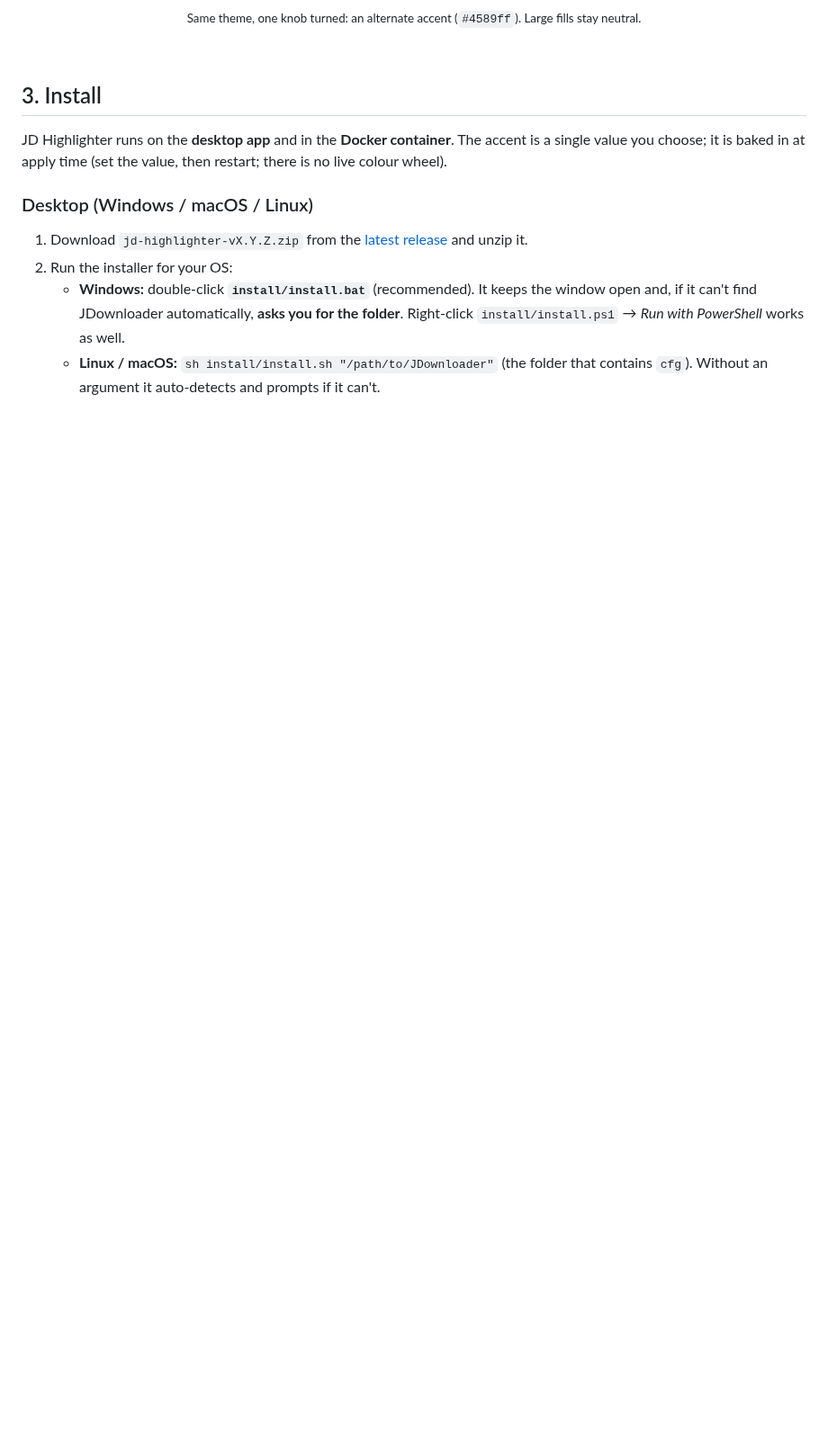
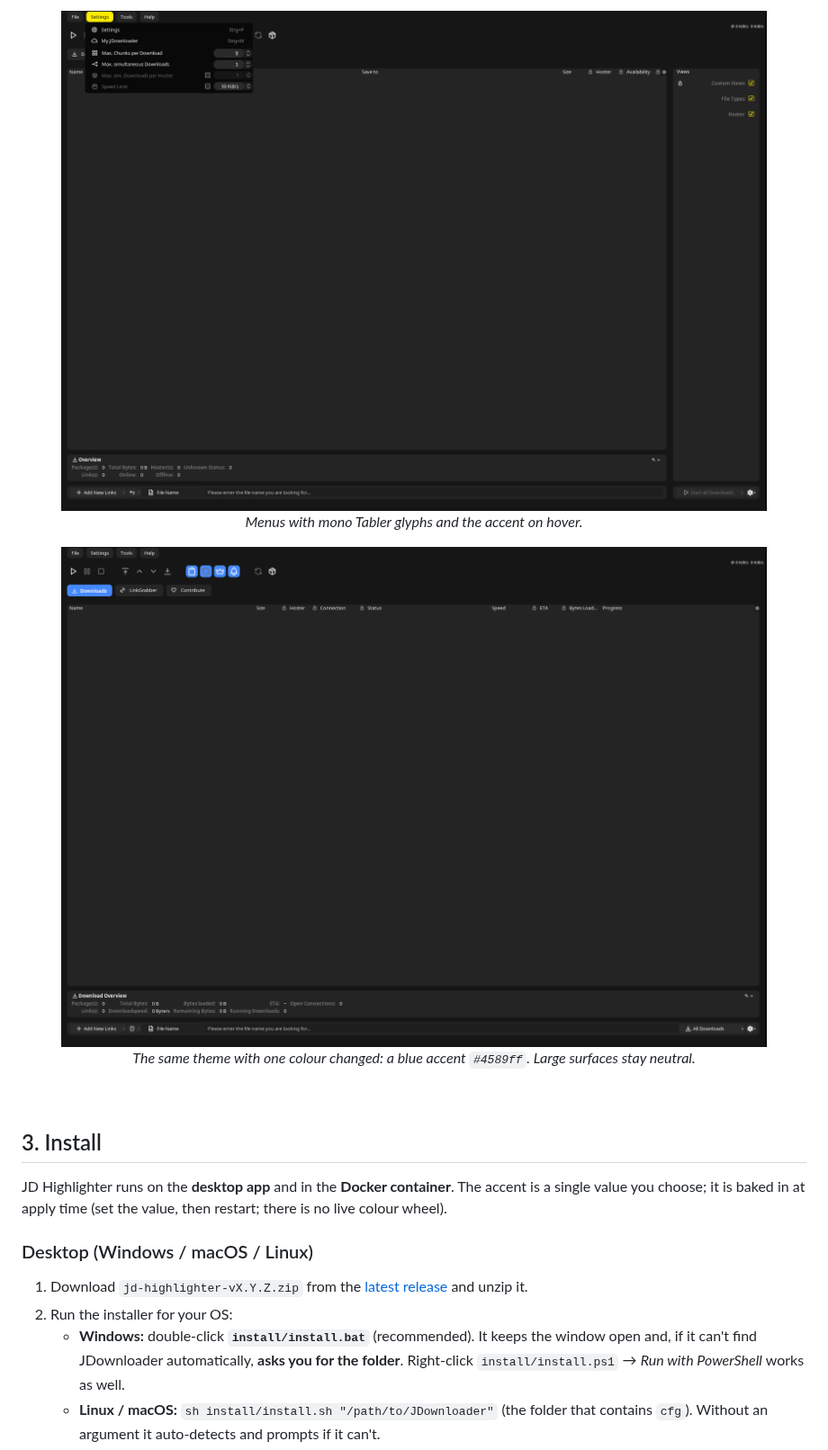
Before and after one commit to junkerderprovinz/jd-highlighter, a Markdown page: README.md, the part around one of its changes. Shown at 90% size. Drawn GitHub-style; pictures changed too: docs/screenshots/menu.png (added), docs/screenshots/preview-accent.png; blank space fills up the shorter version.

```diff
--- a/README.md
+++ b/README.md
@@ -88,6 +96,16 @@ accent-free "JD Plain in dark" instead? Use that one; JD Highlighter is the bord
 </p>
 
-<p align="center"><sub>Same theme, one knob turned: an alternate accent (<code>#4589ff</code>). Large fills stay neutral.</sub></p>
+<p align="center">
+  <img src="docs/screenshots/menu.png" alt="JD Highlighter: an open menu with mono Tabler glyphs, spinners and check boxes" width="90%">
+  <br>
+  <em>Menus with mono Tabler glyphs and the accent on hover.</em>
+</p>
+
+<p align="center">
+  <img src="docs/screenshots/preview-accent.png" alt="JD Highlighter with a blue accent: the same theme with one colour changed" width="90%">
+  <br>
+  <em>The same theme with one colour changed: a blue accent <code>#4589ff</code>. Large surfaces stay neutral.</em>
+</p>
 
 <br>
 
```
Also changed, not shown: other parts of README.md (+11 -3 lines), docs/screenshots/linkgrabber.png (added), docs/screenshots/preview.png, docs/screenshots/settings.png (added).
